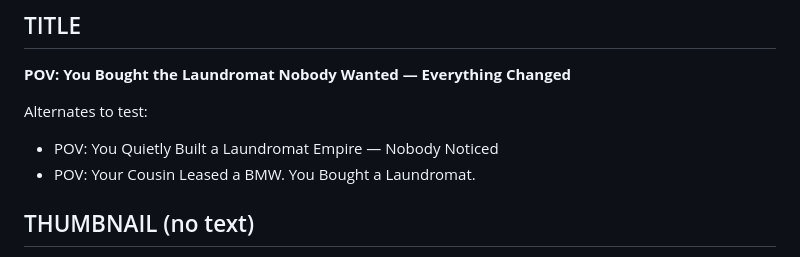
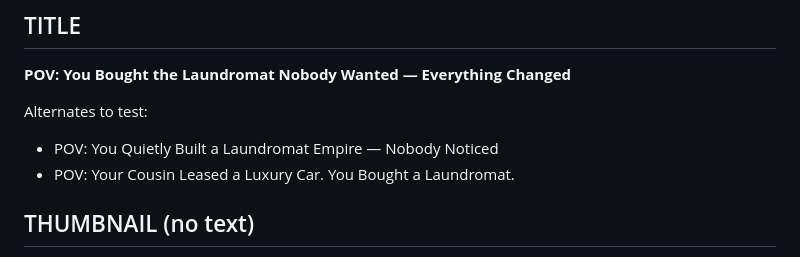
Before and after one commit to chronareal-droid/chrona, a Markdown page: video/ep02-laundromat/script.md, the part around the change. Rendered like a GitHub page.

Commit message:
ep02: remove brand name from alternate title
Co-Authored-By: Claude Opus 5.5 <noreply@anthropic.com>
Claude-Session: https://claude.ai/code/session_01VdFBYYusD5cZM9nWipCkty

```diff
--- a/video/ep02-laundromat/script.md
+++ b/video/ep02-laundromat/script.md
@@ -9,7 +9,7 @@
 
 Alternates to test:
 - POV: You Quietly Built a Laundromat Empire — Nobody Noticed
-- POV: Your Cousin Leased a BMW. You Bought a Laundromat.
+- POV: Your Cousin Leased a Luxury Car. You Bought a Laundromat.
 
 ## THUMBNAIL (no text)
 The Silent Owner in the center, calm closed smile, walking toward camera in a plain grey sweatshirt, carrying a laundry basket of folded towels. Left: cousin Tyson leaning on a shiny black leased sports sedan, filming a selfie, friends with shopping bags. Right: a clean, bright neighborhood laundromat at golden hour, rows of machines, and on a folding table a laptop showing a rising green chart and a stack of property deeds. Bright, saturated, detailed cartoon.
```
